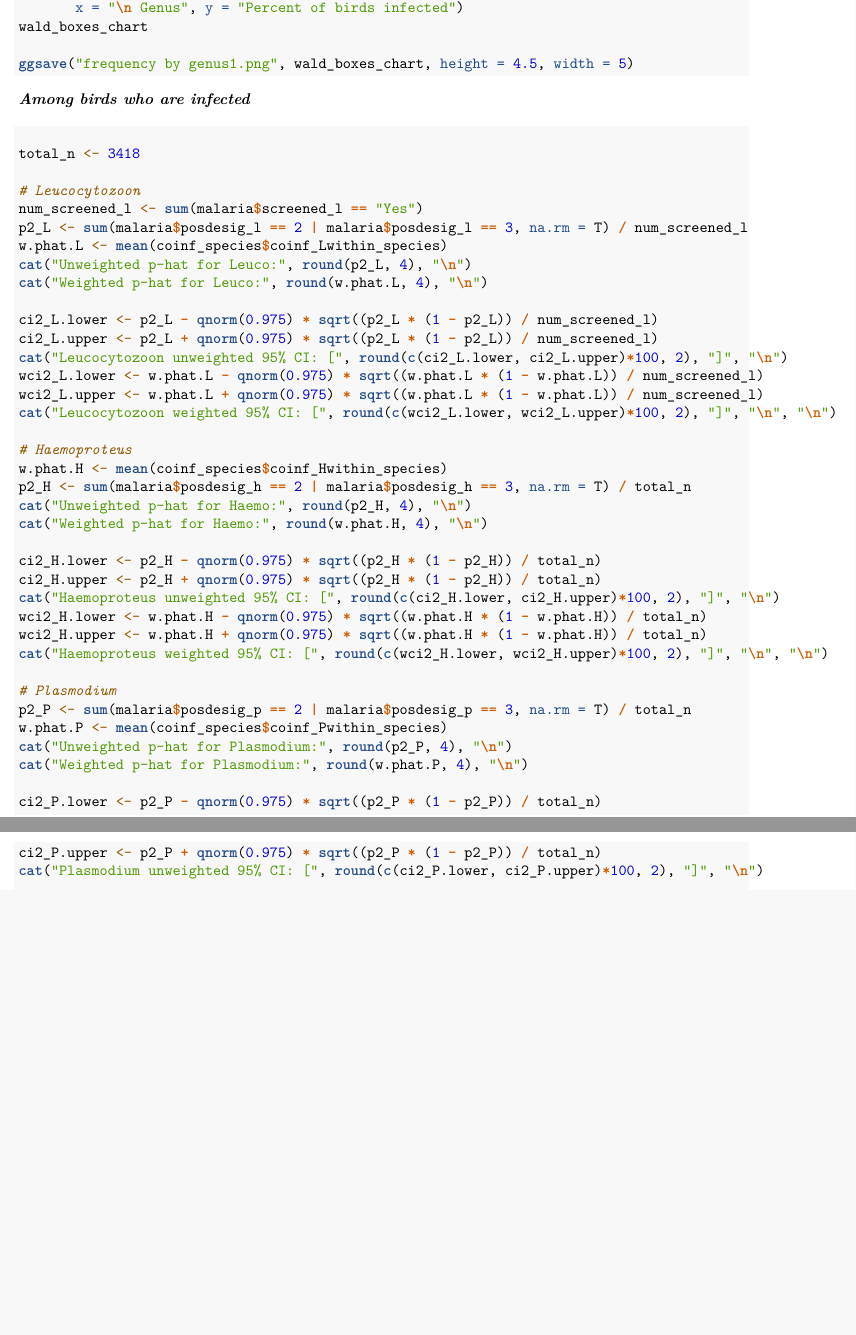
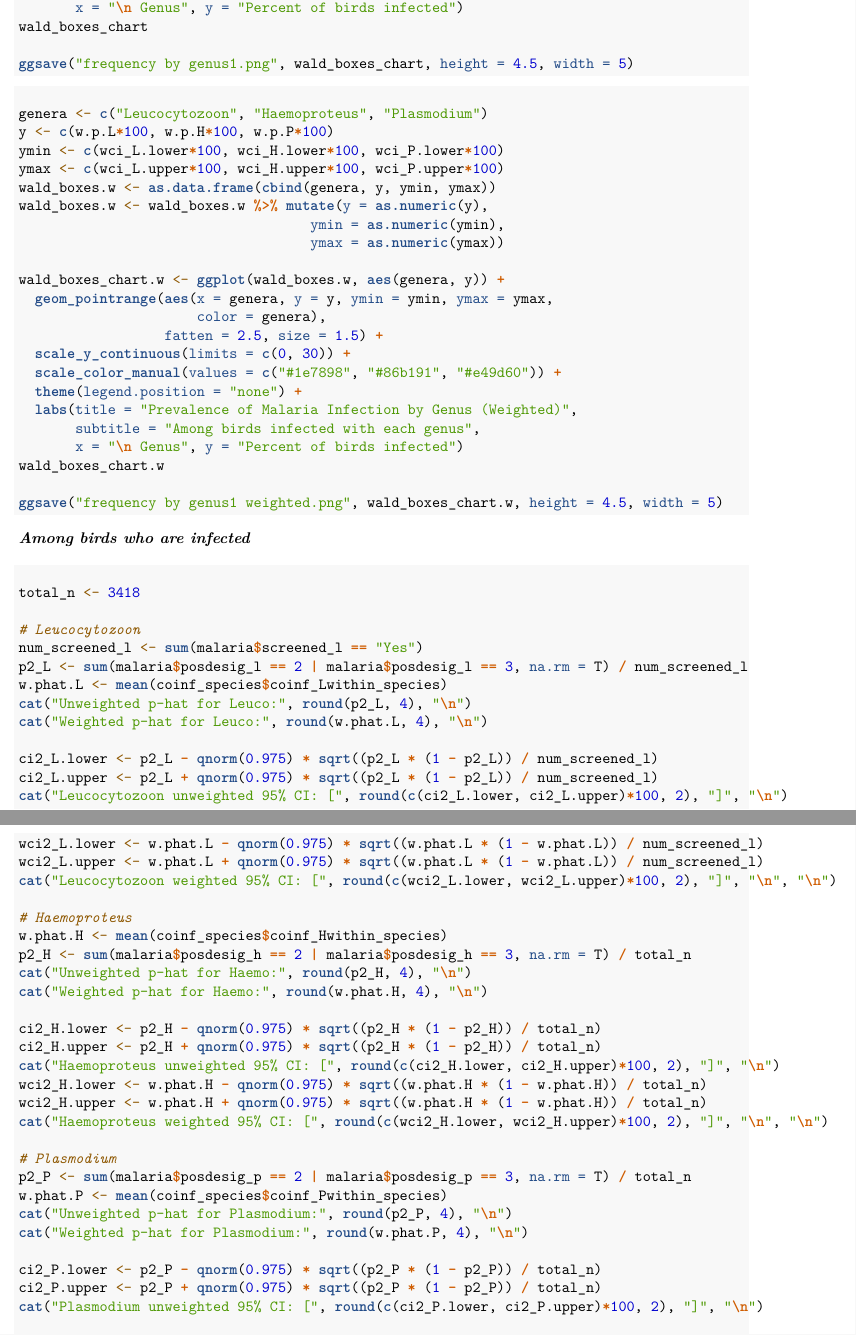
Before and after one commit to smfinn/avian-malaria, an R Markdown document (Consulting Avian Malaria code.Rmd): two parts of pages 9 and 10 of 21 before the commit and two parts of pages 9 and 10 of 22 after it, joined at a grey line, cut so that both start at the same text, the shorter picture padded with empty space. Rendered offline with R 4.5, knitr and Pandoc, then LaTeX, with nearby package versions.

Commit message:
Finish updating weighted confidence intervals

````diff
--- a/Consulting Avian Malaria code.Rmd
+++ b/Consulting Avian Malaria code.Rmd
@@ -471,6 +471,32 @@ wald_boxes_chart <- ggplot(wald_boxes, aes(genera, y)) +
 wald_boxes_chart
 
 ggsave("frequency by genus1.png", wald_boxes_chart, height = 4.5, width = 5)
+```
+
+
+```{r}
+genera <- c("Leucocytozoon", "Haemoproteus", "Plasmodium")
+y <- c(w.p.L*100, w.p.H*100, w.p.P*100)
+ymin <- c(wci_L.lower*100, wci_H.lower*100, wci_P.lower*100)
+ymax <- c(wci_L.upper*100, wci_H.upper*100, wci_P.upper*100)
+wald_boxes.w <- as.data.frame(cbind(genera, y, ymin, ymax))
+wald_boxes.w <- wald_boxes.w %>% mutate(y = as.numeric(y),
+                                    ymin = as.numeric(ymin),
+                                    ymax = as.numeric(ymax))
+
+wald_boxes_chart.w <- ggplot(wald_boxes.w, aes(genera, y)) +
+  geom_pointrange(aes(x = genera, y = y, ymin = ymin, ymax = ymax,
+                      color = genera),
+                  fatten = 2.5, size = 1.5) +
+  scale_y_continuous(limits = c(0, 30)) +
+  scale_color_manual(values = c("#1e7898", "#86b191", "#e49d60")) +
+  theme(legend.position = "none") +
+  labs(title = "Prevalence of Malaria Infection by Genus (Weighted)",
+       subtitle = "Among birds infected with each genus",
+       x = "\n Genus", y = "Percent of birds infected")
+wald_boxes_chart.w
+
+ggsave("frequency by genus1 weighted.png", wald_boxes_chart.w, height = 4.5, width = 5)
 ```
 
 #### *Among all birds screened*
````
Also changed, not shown: Consulting Avian Malaria code.Rmd (5 more changed lines).
